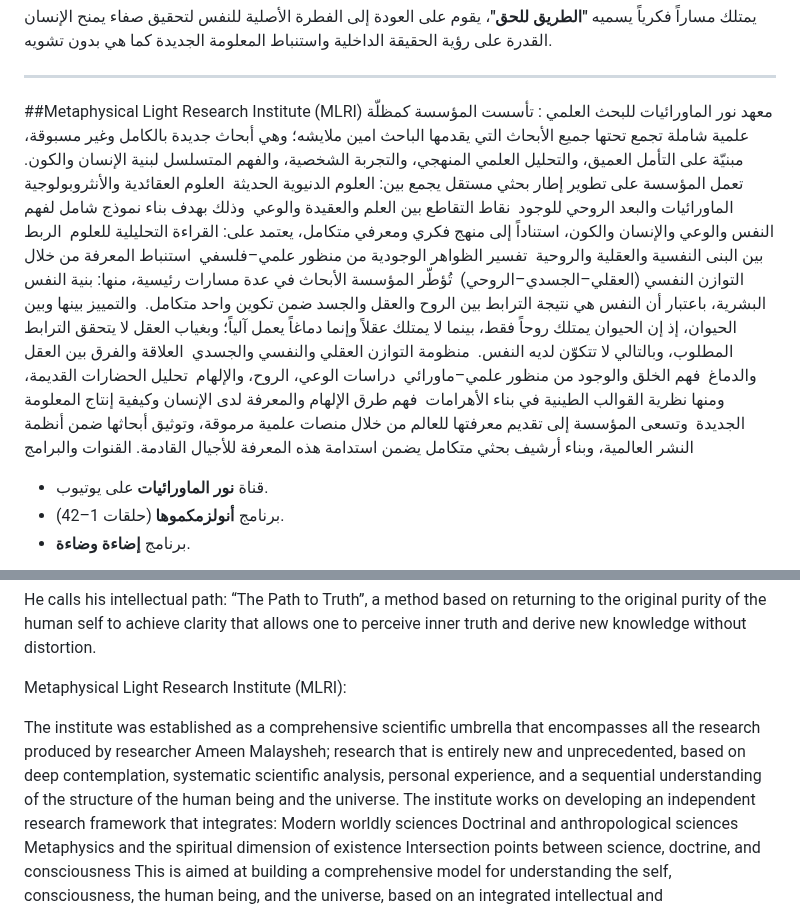
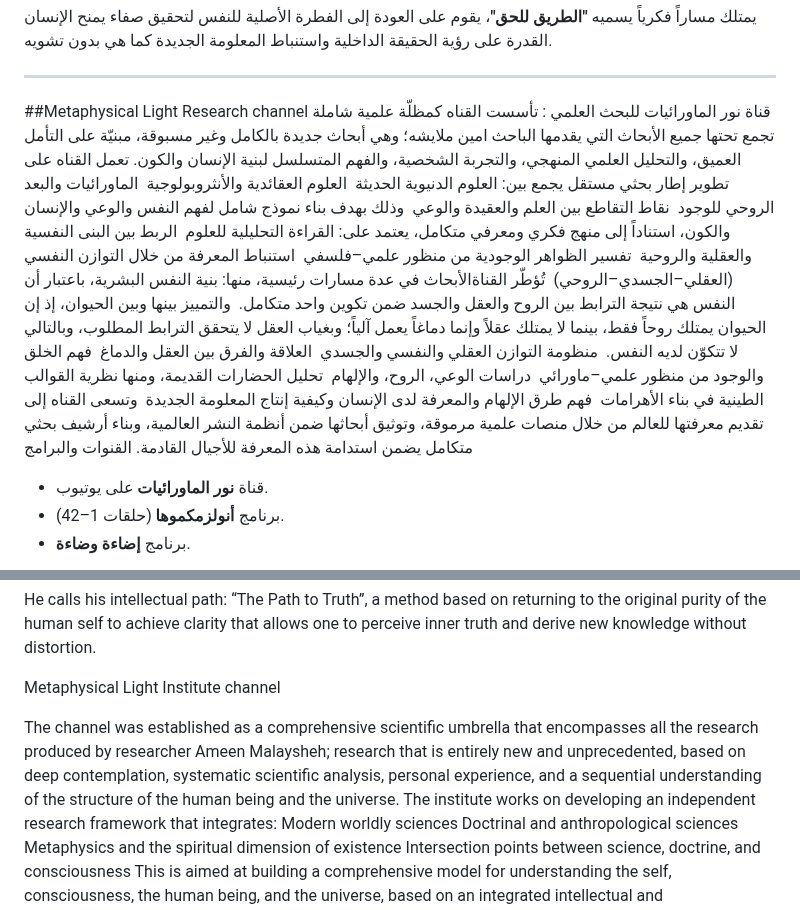
Before and after one commit to ameenmalaysheh/Ameen-Malaysheh, a Markdown page: README.md, 2 parts joined by grey strips. Rendered like a GitHub page.

```diff
--- a/README.md
+++ b/README.md
@@ -63,10 +63,10 @@
 
 ---
 
-##Metaphysical Light Research Institute (MLRI)
-معهد نور الماورائيات للبحث العلمي :
-تأسست المؤسسة كمظلّة علمية شاملة تجمع تحتها جميع الأبحاث التي يقدمها الباحث امين ملايشه؛ وهي أبحاث جديدة بالكامل وغير مسبوقة، مبنيّة على التأمل العميق، والتحليل العلمي المنهجي، والتجربة الشخصية، والفهم المتسلسل لبنية الإنسان والكون.
-تعمل المؤسسة على تطوير إطار بحثي مستقل يجمع بين:
+##Metaphysical Light Research channel
+قناة نور الماورائيات للبحث العلمي :
+تأسست القناه كمظلّة علمية شاملة تجمع تحتها جميع الأبحاث التي يقدمها الباحث امين ملايشه؛ وهي أبحاث جديدة بالكامل وغير مسبوقة، مبنيّة على التأمل العميق، والتحليل العلمي المنهجي، والتجربة الشخصية، والفهم المتسلسل لبنية الإنسان والكون.
+تعمل القناه على تطوير إطار بحثي مستقل يجمع بين:
 العلوم الدنيوية الحديثة
 العلوم العقائدية والأنثروبولوجية
 الماورائيات والبعد الروحي للوجود
@@ -76,7 +76,7 @@
 الربط بين البنى النفسية والعقلية والروحية
 تفسير الظواهر الوجودية من منظور علمي–فلسفي
 استنباط المعرفة من خلال التوازن النفسي (العقلي–الجسدي–الروحي)
-تُؤطّر المؤسسة الأبحاث في عدة مسارات رئيسية، منها:
+تُؤطّر القناةالأبحاث في عدة مسارات رئيسية، منها:
 بنية النفس البشرية، باعتبار أن النفس هي نتيجة الترابط بين الروح والعقل والجسد ضمن تكوين واحد متكامل.
 والتمييز بينها وبين الحيوان، إذ إن الحيوان يمتلك روحاً فقط، بينما لا يمتلك عقلاً وإنما دماغاً يعمل آلياً؛ وبغياب العقل لا يتحقق الترابط المطلوب، وبالتالي لا تتكوّن لديه النفس.
 منظومة التوازن العقلي والنفسي والجسدي
@@ -85,7 +85,7 @@
 دراسات الوعي، الروح، والإلهام
 تحليل الحضارات القديمة، ومنها نظرية القوالب الطينية في بناء الأهرامات
 فهم طرق الإلهام والمعرفة لدى الإنسان وكيفية إنتاج المعلومة الجديدة
-وتسعى المؤسسة إلى تقديم معرفتها للعالم من خلال منصات علمية مرموقة، وتوثيق أبحاثها ضمن أنظمة النشر العالمية، وبناء أرشيف بحثي متكامل يضمن استدامة هذه المعرفة للأجيال القادمة. القنوات والبرامج
+وتسعى القناه إلى تقديم معرفتها للعالم من خلال منصات علمية مرموقة، وتوثيق أبحاثها ضمن أنظمة النشر العالمية، وبناء أرشيف بحثي متكامل يضمن استدامة هذه المعرفة للأجيال القادمة. القنوات والبرامج
 
 - قناة **نور الماورائيات** على يوتيوب.
 - برنامج **أنولزمكموها** (حلقات 1–42).
@@ -256,9 +256,9 @@ He presents a fully original line of thought based on innate intuition, inner co
 
 He calls his intellectual path: “The Path to Truth”, a method based on returning to the original purity of the human self to achieve clarity that allows one to perceive inner truth and derive new knowledge without distortion.
 
-Metaphysical Light Research Institute (MLRI):
+Metaphysical Light Institute channel
 
-The institute was established as a comprehensive scientific umbrella that encompasses all the research produced by researcher Ameen Malaysheh; research that is entirely new and unprecedented, based on deep contemplation, systematic scientific analysis, personal experience, and a sequential understanding of the structure of the human being and the universe.
+The channel was established as a comprehensive scientific umbrella that encompasses all the research produced by researcher Ameen Malaysheh; research that is entirely new and unprecedented, based on deep contemplation, systematic scientific analysis, personal experience, and a sequential understanding of the structure of the human being and the universe.
 The institute works on developing an independent research framework that integrates:
 Modern worldly sciences
 Doctrinal and anthropological sciences
```
